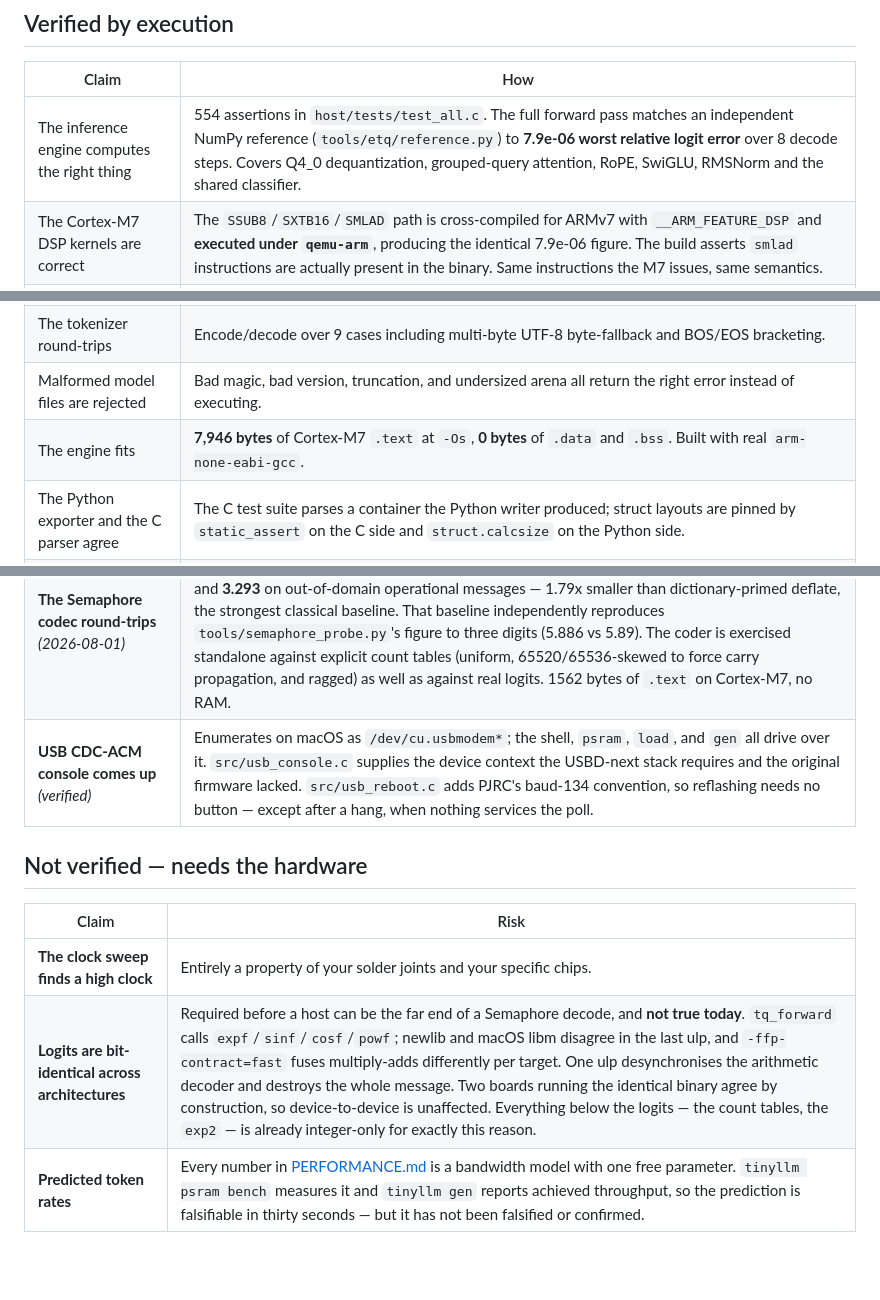
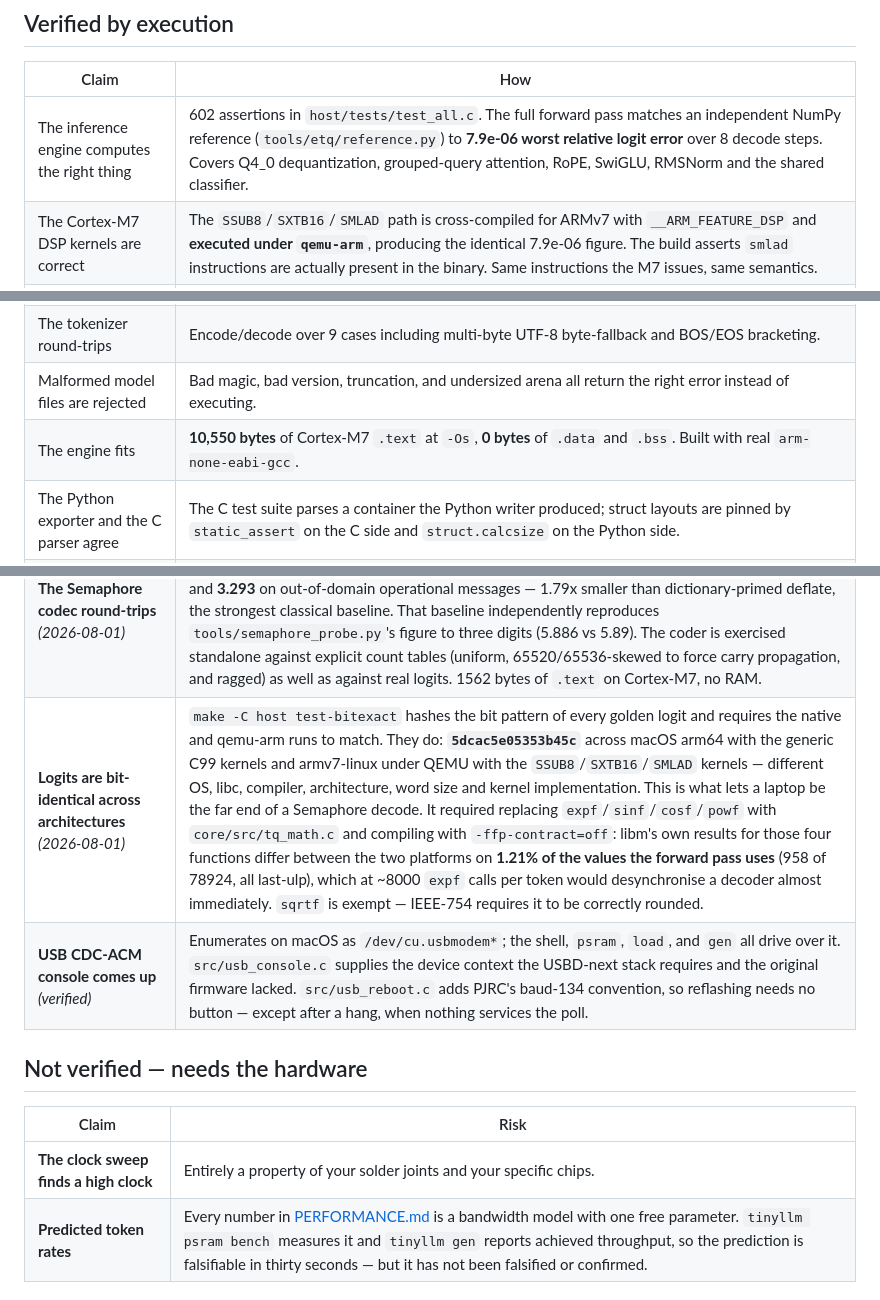
Before and after one commit to Ian-q/teensy-tinyllm, a Markdown page: docs/STATUS.md, 3 parts joined by grey strips. GitHub-like rendering; blank space fills up the shorter version.

Commit message:
Record cross-architecture bit-exactness in STATUS
Moves the row out of "not verified" — it is now an assertion in CI — and
refreshes the assertion count and M7 footprint, which the coder and the
math module both moved.

Co-Authored-By: Claude Opus 5 (1M context) <noreply@anthropic.com>
Claude-Session: https://claude.ai/code/session_019sTChzKyM7rcJshdAvf8Zt

```diff
--- a/docs/STATUS.md
+++ b/docs/STATUS.md
@@ -9,14 +9,14 @@ by execution and what still is not, so nobody debugs the wrong layer.
 
 | Claim | How |
 |---|---|
-| The inference engine computes the right thing | 554 assertions in `host/tests/test_all.c`. The full forward pass matches an independent NumPy reference (`tools/etq/reference.py`) to **7.9e-06 worst relative logit error** over 8 decode steps. Covers Q4_0 dequantization, grouped-query attention, RoPE, SwiGLU, RMSNorm and the shared classifier. |
+| The inference engine computes the right thing | 602 assertions in `host/tests/test_all.c`. The full forward pass matches an independent NumPy reference (`tools/etq/reference.py`) to **7.9e-06 worst relative logit error** over 8 decode steps. Covers Q4_0 dequantization, grouped-query attention, RoPE, SwiGLU, RMSNorm and the shared classifier. |
 | The Cortex-M7 DSP kernels are correct | The `SSUB8`/`SXTB16`/`SMLAD` path is cross-compiled for ARMv7 with `__ARM_FEATURE_DSP` and **executed under `qemu-arm`**, producing the identical 7.9e-06 figure. The build asserts `smlad` instructions are actually present in the binary. Same instructions the M7 issues, same semantics. |
 | Q4/Q8 kernels match an independent reference | 200 randomised trials per dtype against a deliberately differently-written reference (full dequantize, then dot in `double`), across three magnitude regimes plus an all-zero block. |
 | The SD-streaming path is arithmetically identical to the resident path | A simulated tiled read backend reproduces the mapped-store logits exactly (same 7.9e-06). Tiling changes no arithmetic. |
 | int8 KV cache is an acceptable approximation | Worst error **4.9% of logit RMS** versus the fp32 golden. |
 | The tokenizer round-trips | Encode/decode over 9 cases including multi-byte UTF-8 byte-fallback and BOS/EOS bracketing. |
 | Malformed model files are rejected | Bad magic, bad version, truncation, and undersized arena all return the right error instead of executing. |
-| The engine fits | **7,946 bytes** of Cortex-M7 `.text` at `-Os`, **0 bytes** of `.data` and `.bss`. Built with real `arm-none-eabi-gcc`. |
+| The engine fits | **10,550 bytes** of Cortex-M7 `.text` at `-Os`, **0 bytes** of `.data` and `.bss`. Built with real `arm-none-eabi-gcc`. |
 | The Python exporter and the C parser agree | The C test suite parses a container the Python writer produced; struct layouts are pinned by `static_assert` on the C side and `struct.calcsize` on the Python side. |
 | The FlexSPI2 LUT encodings are right | All 13 command words machine-compared against the macros in PJRC's `imxrt.h`. Register addresses and bitfield positions taken from the same source. |
 | **The Zephyr firmware compiles and links** | `west build -b teensy41` passes in CI (first green: 2026-07-29) and uploads `zephyr.hex`/`zephyr.elf` as the `zephyr-hex` artifact, with `smlad` confirmed present in the image. The first builds surfaced and fixed: a wrong FatFS Kconfig symbol, an unsatisfiable `EXCEPTION_STACK_TRACE`, base-address macro collisions with the MCUX SDK header, a missing USBD-next device context (the CDC-ACM console had no instance at all), and the activation arena overflowing `zephyr,sram` — it now lives in the otherwise-unused 512 KB OCRAM2 (256 KB arena + 32 KB tile = 56% used; kernel RAM at 45% of 256 KB). |
@@ -25,6 +25,7 @@ by execution and what still is not, so nobody debugs the wrong layer.
 | **THE WHOLE THING RUNS** *(2026-07-31)* | `stories15M.etq` loads from SD into PSRAM and generates coherent TinyStories prose on the Teensy: **2.98 tok/s, 309 ms to first token, 8.3 MB read/token, 25.5 MB/s effective**. Bring-up found five real defects — MCR0 ATDFEN/ARDFEN (PSRAM read as absent), a clock table assuming PJRC's PFD programming, a missing USBD device context, SD DMA into cacheable buffers, and a `tq_carve` alignment bug that faulted the parser. |
 | **A real checkpoint converts correctly** *(2026-07-31)* | `convert.py llama2c` run on the real `stories15M.bin` + llama2.c `tokenizer.bin`: 9.12 MB Q4 file, and `tq_run` generates coherent TinyStories English from it on the host. The HuggingFace/safetensors path remains exercised only against the synthetic fixture. |
 | **The Semaphore codec round-trips** *(2026-08-01)* | `core/src/tq_ac.c` codes a message against the model's own predictions. Exact round trip on all 18 messages of both corpora in `tools/corpora/`, at **1.100 bits/char** in the TinyStories register and **3.293** on out-of-domain operational messages — 1.79x smaller than dictionary-primed deflate, the strongest classical baseline. That baseline independently reproduces `tools/semaphore_probe.py`'s figure to three digits (5.886 vs 5.89). The coder is exercised standalone against explicit count tables (uniform, 65520/65536-skewed to force carry propagation, and ragged) as well as against real logits. 1562 bytes of `.text` on Cortex-M7, no RAM. |
+| **Logits are bit-identical across architectures** *(2026-08-01)* | `make -C host test-bitexact` hashes the bit pattern of every golden logit and requires the native and qemu-arm runs to match. They do: **`5dcac5e05353b45c`** across macOS arm64 with the generic C99 kernels and armv7-linux under QEMU with the `SSUB8`/`SXTB16`/`SMLAD` kernels — different OS, libc, compiler, architecture, word size and kernel implementation. This is what lets a laptop be the far end of a Semaphore decode. It required replacing `expf`/`sinf`/`cosf`/`powf` with `core/src/tq_math.c` and compiling with `-ffp-contract=off`: libm's own results for those four functions differ between the two platforms on **1.21% of the values the forward pass uses** (958 of 78924, all last-ulp), which at ~8000 `expf` calls per token would desynchronise a decoder almost immediately. `sqrtf` is exempt — IEEE-754 requires it to be correctly rounded. |
 | **USB CDC-ACM console comes up** *(verified)* | Enumerates on macOS as `/dev/cu.usbmodem*`; the shell, `psram`, `load`, and `gen` all drive over it. `src/usb_console.c` supplies the device context the USBD-next stack requires and the original firmware lacked. `src/usb_reboot.c` adds PJRC's baud-134 convention, so reflashing needs no button — except after a hang, when nothing services the poll. |
 
 ## Not verified — needs the hardware
@@ -32,7 +33,6 @@ by execution and what still is not, so nobody debugs the wrong layer.
 | Claim | Risk |
 |---|---|
 | **The clock sweep finds a high clock** | Entirely a property of your solder joints and your specific chips. |
-| **Logits are bit-identical across architectures** | Required before a host can be the far end of a Semaphore decode, and **not true today**. `tq_forward` calls `expf`/`sinf`/`cosf`/`powf`; newlib and macOS libm disagree in the last ulp, and `-ffp-contract=fast` fuses multiply-adds differently per target. One ulp desynchronises the arithmetic decoder and destroys the whole message. Two boards running the identical binary agree by construction, so device-to-device is unaffected. Everything below the logits — the count tables, the `exp2` — is already integer-only for exactly this reason. |
 | **Predicted token rates** | Every number in [PERFORMANCE.md](PERFORMANCE.md) is a bandwidth model with one free parameter. `tinyllm psram bench` measures it and `tinyllm gen` reports achieved throughput, so the prediction is falsifiable in thirty seconds — but it has not been falsified or confirmed. |
 
 ## Known gaps in the implementation
```
